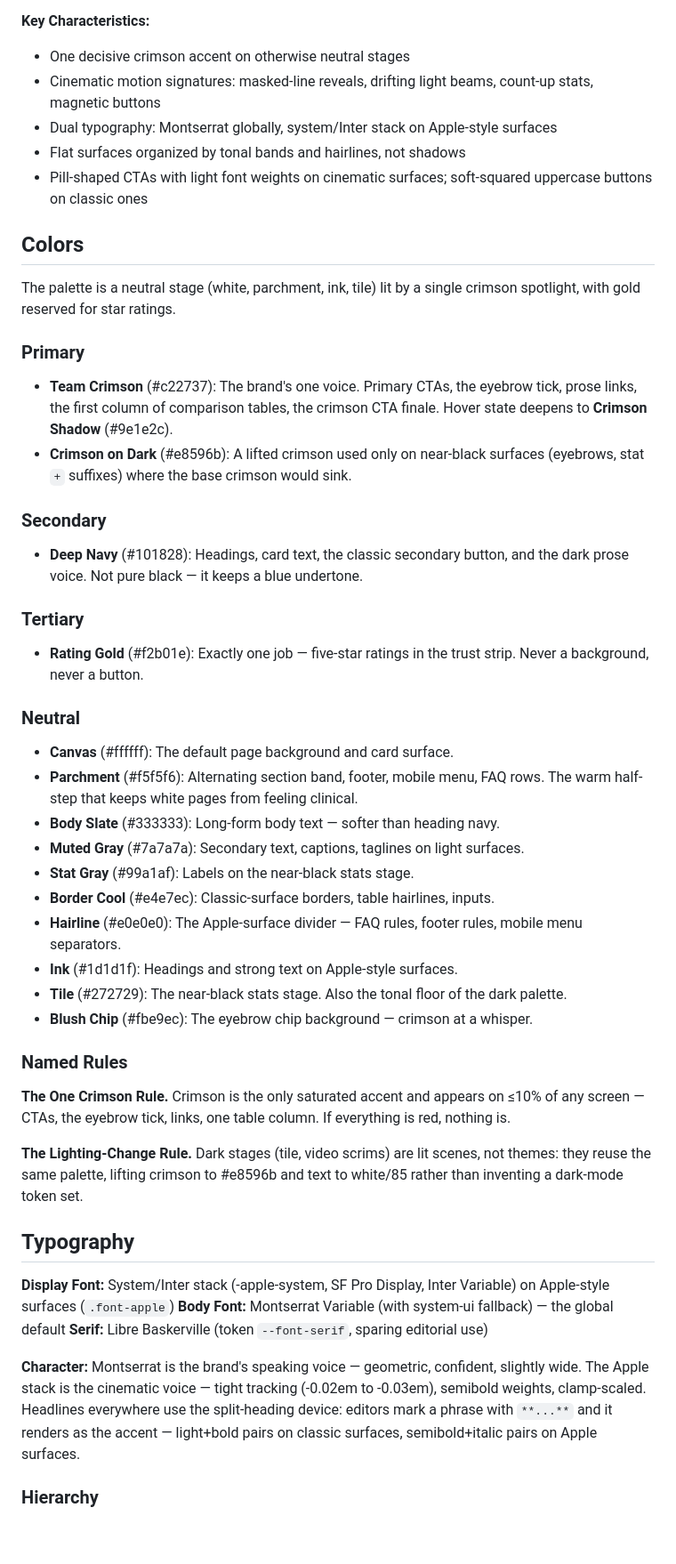
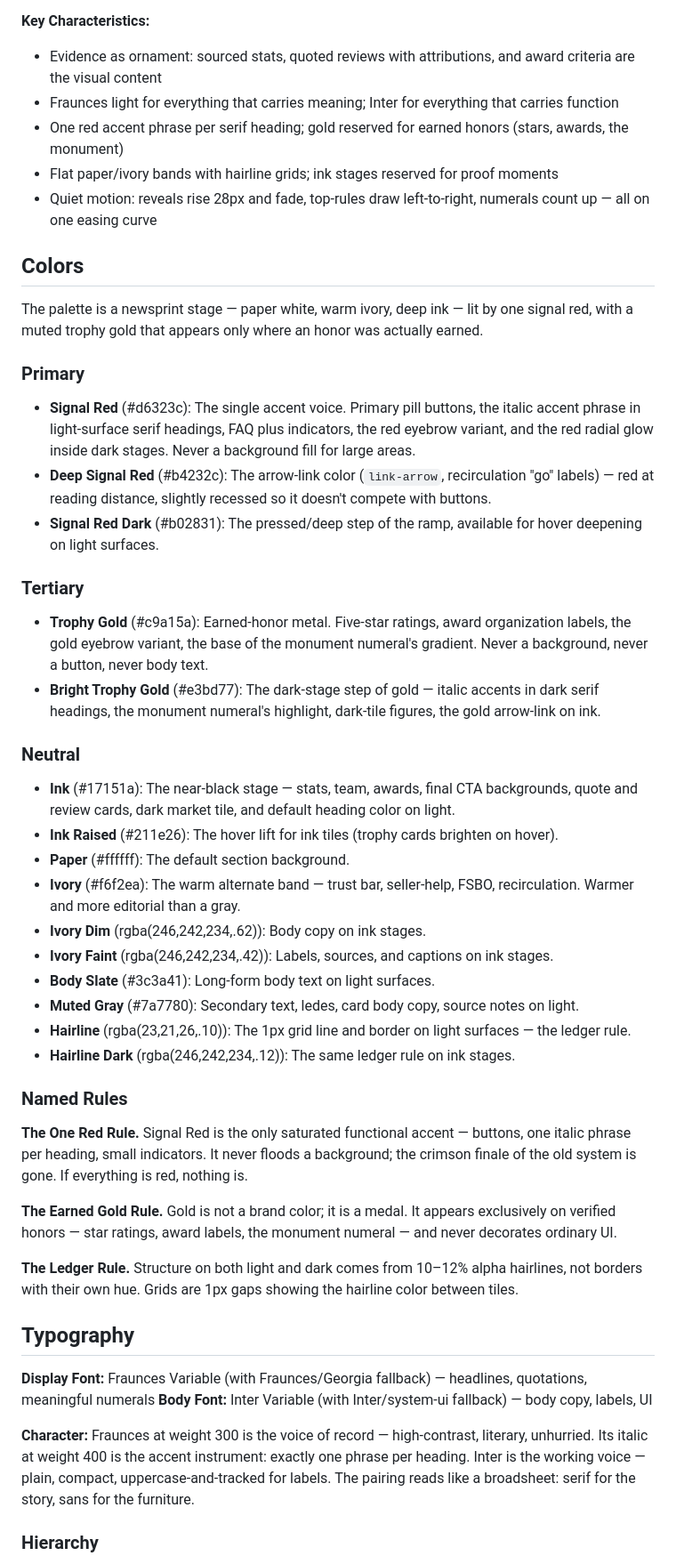
Before and after one commit to Bonobo791/the-lippincott-team, a Markdown page: DESIGN.md, the part around one of its changes. Shown at 89% size. GitHub-like rendering; blank space fills up the shorter version.

Commit message:
design md update

```diff
--- a/DESIGN.md
+++ b/DESIGN.md
@@ -97,48 +98,48 @@ The system runs two coordinated voices. The **classic voice** (inner pages, blog
 
 **Key Characteristics:**
-- One decisive crimson accent on otherwise neutral stages
-- Cinematic motion signatures: masked-line reveals, drifting light beams, count-up stats, magnetic buttons
-- Dual typography: Montserrat globally, system/Inter stack on Apple-style surfaces
-- Flat surfaces organized by tonal bands and hairlines, not shadows
-- Pill-shaped CTAs with light font weights on cinematic surfaces; soft-squared uppercase buttons on classic ones
+- Evidence as ornament: sourced stats, quoted reviews with attributions, and award criteria are the visual content
+- Fraunces light for everything that carries meaning; Inter for everything that carries function
+- One red accent phrase per serif heading; gold reserved for earned honors (stars, awards, the monument)
+- Flat paper/ivory bands with hairline grids; ink stages reserved for proof moments
+- Quiet motion: reveals rise 28px and fade, top-rules draw left-to-right, numerals count up — all on one easing curve
 
 ## Colors
 
-The palette is a neutral stage (white, parchment, ink, tile) lit by a single crimson spotlight, with gold reserved for star ratings.
+The palette is a newsprint stage — paper white, warm ivory, deep ink — lit by one signal red, with a muted trophy gold that appears only where an honor was actually earned.
 
 ### Primary
-- **Team Crimson** (#c22737): The brand's one voice. Primary CTAs, the eyebrow tick, prose links, the first column of comparison tables, the crimson CTA finale. Hover state deepens to **Crimson Shadow** (#9e1e2c).
-- **Crimson on Dark** (#e8596b): A lifted crimson used only on near-black surfaces (eyebrows, stat `+` suffixes) where the base crimson would sink.
-
-### Secondary
-- **Deep Navy** (#101828): Headings, card text, the classic secondary button, and the dark prose voice. Not pure black — it keeps a blue undertone.
+- **Signal Red** (#d6323c): The single accent voice. Primary pill buttons, the italic accent phrase in light-surface serif headings, FAQ plus indicators, the red eyebrow variant, and the red radial glow inside dark stages. Never a background fill for large areas.
+- **Deep Signal Red** (#b4232c): The arrow-link color (`link-arrow`, recirculation "go" labels) — red at reading distance, slightly recessed so it doesn't compete with buttons.
+- **Signal Red Dark** (#b02831): The pressed/deep step of the ramp, available for hover deepening on light surfaces.
 
 ### Tertiary
-- **Rating Gold** (#f2b01e): Exactly one job — five-star ratings in the trust strip. Never a background, never a button.
+- **Trophy Gold** (#c9a15a): Earned-honor metal. Five-star ratings, award organization labels, the gold eyebrow variant, the base of the monument numeral's gradient. Never a background, never a button, never body text.
+- **Bright Trophy Gold** (#e3bd77): The dark-stage step of gold — italic accents in dark serif headings, the monument numeral's highlight, dark-tile figures, the gold arrow-link on ink.
 
 ### Neutral
-- **Canvas** (#ffffff): The default page background and card surface.
-- **Parchment** (#f5f5f6): Alternating section band, footer, mobile menu, FAQ rows. The warm half-step that keeps white pages from feeling clinical.
-- **Body Slate** (#333333): Long-form body text — softer than heading navy.
-- **Muted Gray** (#7a7a7a): Secondary text, captions, taglines on light surfaces.
-- **Stat Gray** (#99a1af): Labels on the near-black stats stage.
-- **Border Cool** (#e4e7ec): Classic-surface borders, table hairlines, inputs.
-- **Hairline** (#e0e0e0): The Apple-surface divider — FAQ rules, footer rules, mobile menu separators.
-- **Ink** (#1d1d1f): Headings and strong text on Apple-style surfaces.
-- **Tile** (#272729): The near-black stats stage. Also the tonal floor of the dark palette.
-- **Blush Chip** (#fbe9ec): The eyebrow chip background — crimson at a whisper.
+- **Ink** (#17151a): The near-black stage — stats, team, awards, final CTA backgrounds, quote and review cards, dark market tile, and default heading color on light.
+- **Ink Raised** (#211e26): The hover lift for ink tiles (trophy cards brighten on hover).
+- **Paper** (#ffffff): The default section background.
+- **Ivory** (#f6f2ea): The warm alternate band — trust bar, seller-help, FSBO, recirculation. Warmer and more editorial than a gray.
+- **Ivory Dim** (rgba(246,242,234,.62)): Body copy on ink stages.
+- **Ivory Faint** (rgba(246,242,234,.42)): Labels, sources, and captions on ink stages.
+- **Body Slate** (#3c3a41): Long-form body text on light surfaces.
+- **Muted Gray** (#7a7780): Secondary text, ledes, card body copy, source notes on light.
+- **Hairline** (rgba(23,21,26,.10)): The 1px grid line and border on light surfaces — the ledger rule.
+- **Hairline Dark** (rgba(246,242,234,.12)): The same ledger rule on ink stages.
 
 ### Named Rules
-**The One Crimson Rule.** Crimson is the only saturated accent and appears on ≤10% of any screen — CTAs, the eyebrow tick, links, one table column. If everything is red, nothing is.
+**The One Red Rule.** Signal Red is the only saturated functional accent — buttons, one italic phrase per heading, small indicators. It never floods a background; the crimson finale of the old system is gone. If everything is red, nothing is.
 
-**The Lighting-Change Rule.** Dark stages (tile, video scrims) are lit scenes, not themes: they reuse the same palette, lifting crimson to #e8596b and text to white/85 rather than inventing a dark-mode token set.
+**The Earned Gold Rule.** Gold is not a brand color; it is a medal. It appears exclusively on verified honors — star ratings, award labels, the monument numeral — and never decorates ordinary UI.
+
+**The Ledger Rule.** Structure on both light and dark comes from 10–12% alpha hairlines, not borders with their own hue. Grids are 1px gaps showing the hairline color between tiles.
 
 ## Typography
 
-**Display Font:** System/Inter stack (-apple-system, SF Pro Display, Inter Variable) on Apple-style surfaces (`.font-apple`)
-**Body Font:** Montserrat Variable (with system-ui fallback) — the global default
-**Serif:** Libre Baskerville (token `--font-serif`, sparing editorial use)
+**Display Font:** Fraunces Variable (with Fraunces/Georgia fallback) — headlines, quotations, meaningful numerals
+**Body Font:** Inter Variable (with Inter/system-ui fallback) — body copy, labels, UI
 
-**Character:** Montserrat is the brand's speaking voice — geometric, confident, slightly wide. The Apple stack is the cinematic voice — tight tracking (-0.02em to -0.03em), semibold weights, clamp-scaled. Headlines everywhere use the split-heading device: editors mark a phrase with `**...**` and it renders as the accent — light+bold pairs on classic surfaces, semibold+italic pairs on Apple surfaces.
+**Character:** Fraunces at weight 300 is the voice of record — high-contrast, literary, unhurried. Its italic at weight 400 is the accent instrument: exactly one phrase per heading. Inter is the working voice — plain, compact, uppercase-and-tracked for labels. The pairing reads like a broadsheet: serif for the story, sans for the furniture.
 
 ### Hierarchy
```
Also changed, not shown: other parts of DESIGN.md (+132 -122 lines), AGENTS.md (+16 -12 lines).
